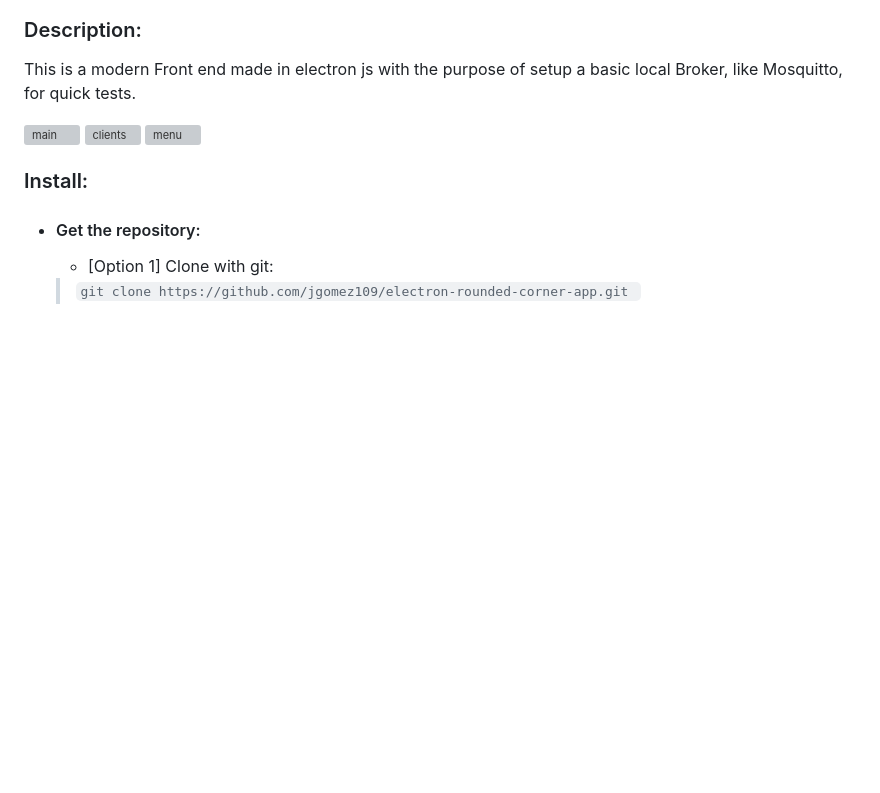
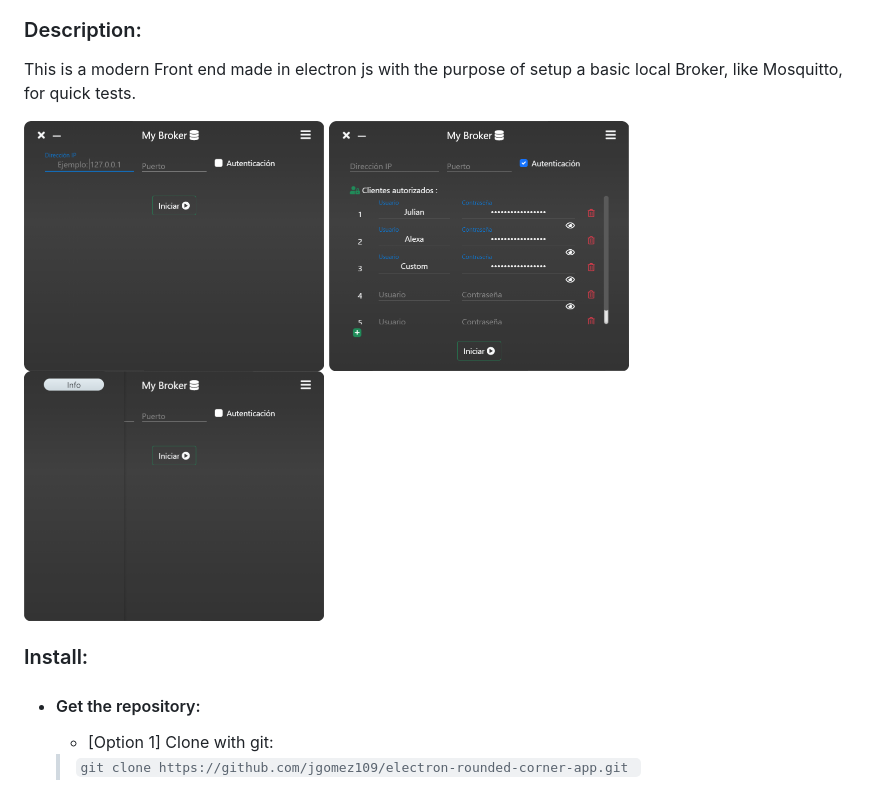
Before and after one commit to DevJaGz/electron-rounded-corner-app, a Markdown page: README.md, the part around the change. GitHub-like rendering; pictures changed too: repo-doc/img/clients.png, repo-doc/img/main.png, repo-doc/img/menu.png; blank space fills up the shorter version; grey boxes are pictures that could not be loaded.

Commit message:
Se agregan png de nuevo

```diff
--- a/README.md
+++ b/README.md
@@ -16,9 +16,9 @@ Modern application with rounded corners.
 This is a modern Front end made in electron js with the purpose of setup a basic local Broker, like Mosquitto, for quick tests.
 
 <div>
-  <img src="repo-doc/img/main.svg" alt="main" width="300px"/>
-  <img src="repo-doc/img/clients.svg" alt="clients" width="300px"/>
-  <img src="repo-doc/img/menu.svg" alt="menu" width="300px"/>
+  <img src="repo-doc/img/main.png" alt="main" width="300px"/>
+  <img src="repo-doc/img/clients.png" alt="clients" width="300px"/>
+  <img src="repo-doc/img/menu.png" alt="menu" width="300px"/>
 </div>
 
 ### Install:
```
Also changed, not shown: 3 other files.
